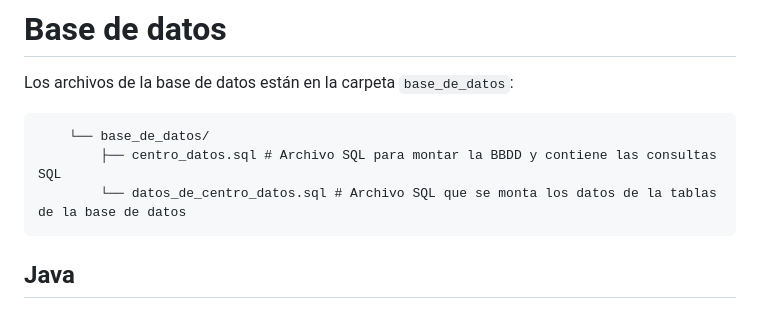
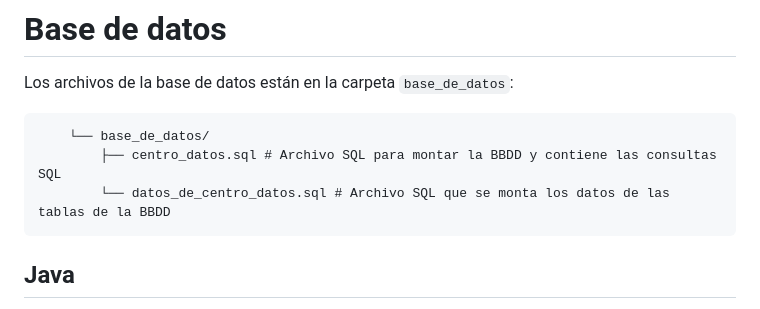
Before and after one commit to martarivascebanc-dev/Grupo-5-Michael_Jackson---Reto-4, a Markdown page: README.md, the part around the change. GitHub-like rendering.

Commit message:
Update README.md
Updated README to clarify SQL file descriptions and paths.

````diff
--- a/README.md
+++ b/README.md
@@ -9,7 +9,7 @@ Los archivos de la base de datos están en la carpeta `base_de_datos`:
 ```
     └── base_de_datos/
         ├── centro_datos.sql # Archivo SQL para montar la BBDD y contiene las consultas SQL
-        └── datos_de_centro_datos.sql # Archivo SQL que se monta los datos de la tablas de la base de datos
+        └── datos_de_centro_datos.sql # Archivo SQL que se monta los datos de las tablas de la BBDD
 ```
 
 ## Java
````
